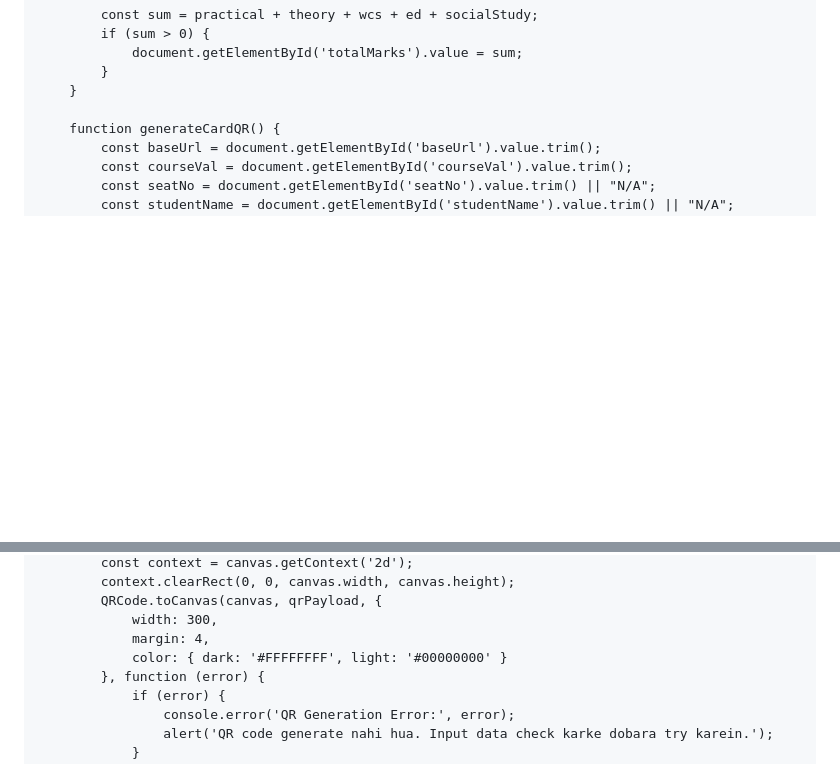
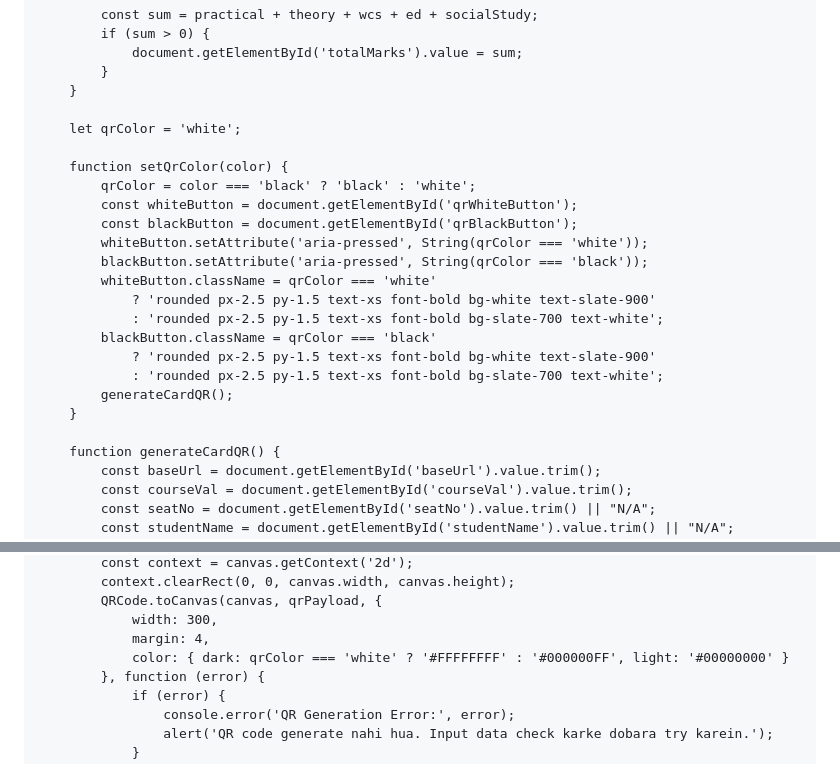
Before and after one commit to idprintingportal/NILRATRA-QR-GENERATOR, a Markdown page: README.md, 2 parts joined by grey strips. GitHub-like rendering; blank space fills up the shorter version.

Commit message:
Add QR code color selection functionality

```diff
--- a/README.md
+++ b/README.md
@@ -267,6 +271,23 @@
             }
         }
 
+        let qrColor = 'white';
+
+        function setQrColor(color) {
+            qrColor = color === 'black' ? 'black' : 'white';
+            const whiteButton = document.getElementById('qrWhiteButton');
+            const blackButton = document.getElementById('qrBlackButton');
+            whiteButton.setAttribute('aria-pressed', String(qrColor === 'white'));
+            blackButton.setAttribute('aria-pressed', String(qrColor === 'black'));
+            whiteButton.className = qrColor === 'white'
+                ? 'rounded px-2.5 py-1.5 text-xs font-bold bg-white text-slate-900'
+                : 'rounded px-2.5 py-1.5 text-xs font-bold bg-slate-700 text-white';
+            blackButton.className = qrColor === 'black'
+                ? 'rounded px-2.5 py-1.5 text-xs font-bold bg-white text-slate-900'
+                : 'rounded px-2.5 py-1.5 text-xs font-bold bg-slate-700 text-white';
+            generateCardQR();
+        }
+
         function generateCardQR() {
             const baseUrl = document.getElementById('baseUrl').value.trim();
             const courseVal = document.getElementById('courseVal').value.trim();
@@ -324,7 +345,7 @@
             QRCode.toCanvas(canvas, qrPayload, {
                 width: 300,
                 margin: 4,
-                color: { dark: '#FFFFFFFF', light: '#00000000' }
+                color: { dark: qrColor === 'white' ? '#FFFFFFFF' : '#000000FF', light: '#00000000' }
             }, function (error) {
                 if (error) {
                     console.error('QR Generation Error:', error);
```
Also changed, not shown: other parts of README.md (+4 -0 lines).
